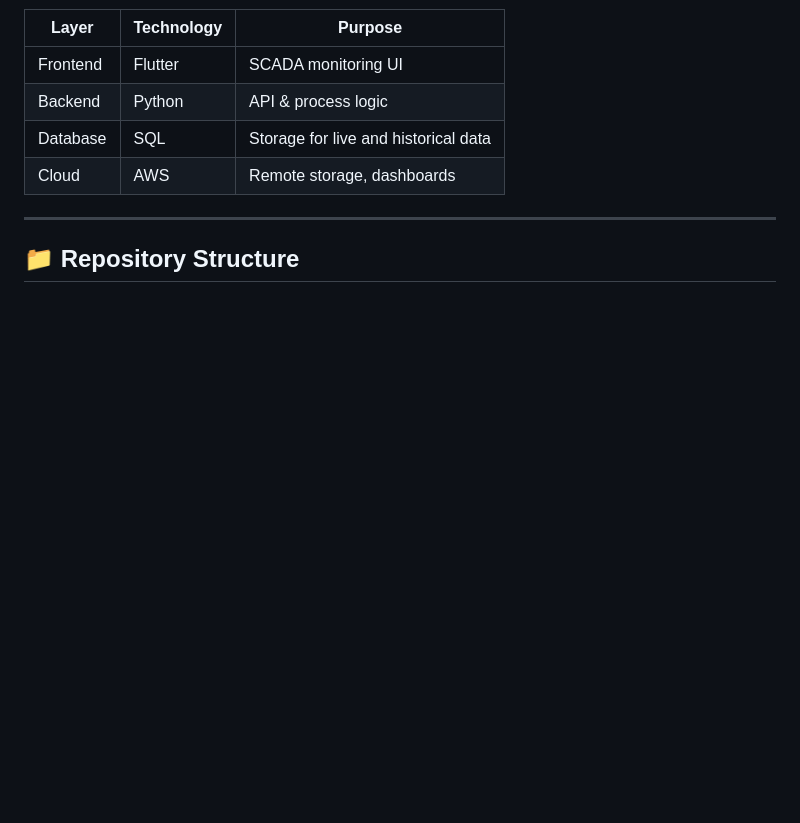
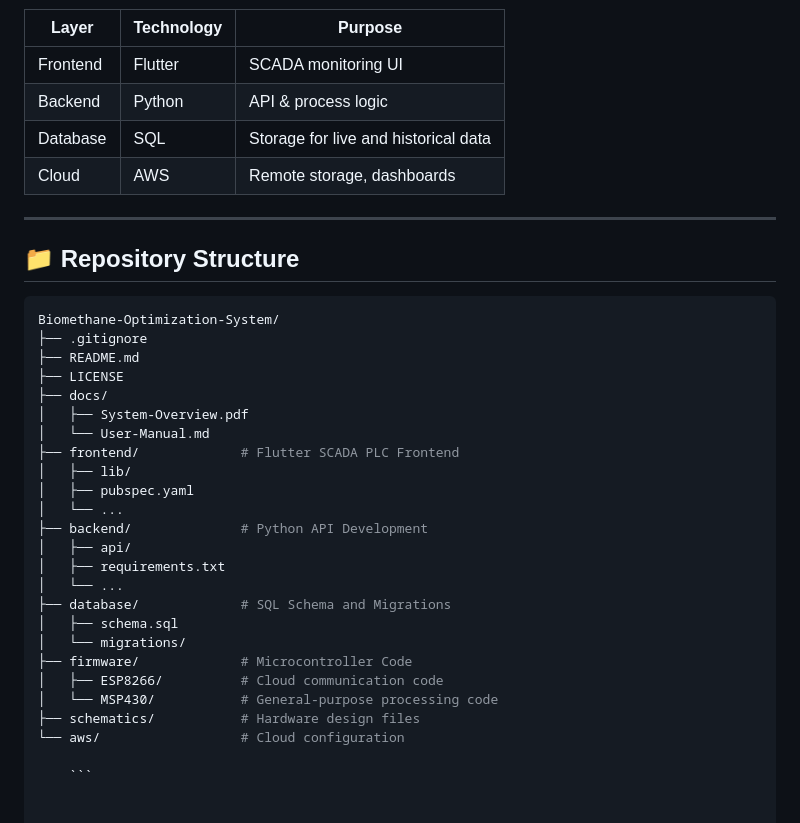
Before and after one commit to Yarok14Technologies/Biomethane-Optimization-System., a Markdown page: README.md, the part around the change. Drawn GitHub-style; blank space fills up the shorter version.

````diff
--- a/README.md
+++ b/README.md
@@ -111,3 +111,30 @@ The Biomethane Optimization System is a hybrid hardware–software platform that
 ---
 
 ## 📁 Repository Structure
+
+```bash
+Biomethane-Optimization-System/
+├── .gitignore
+├── README.md
+├── LICENSE
+├── docs/
+│   ├── System-Overview.pdf
+│   └── User-Manual.md
+├── frontend/             # Flutter SCADA PLC Frontend
+│   ├── lib/
+│   ├── pubspec.yaml
+│   └── ...
+├── backend/              # Python API Development
+│   ├── api/
+│   ├── requirements.txt
+│   └── ...
+├── database/             # SQL Schema and Migrations
+│   ├── schema.sql
+│   └── migrations/
+├── firmware/             # Microcontroller Code
+│   ├── ESP8266/          # Cloud communication code
+│   └── MSP430/           # General-purpose processing code
+├── schematics/           # Hardware design files
+└── aws/                  # Cloud configuration
+
+    ```
````
